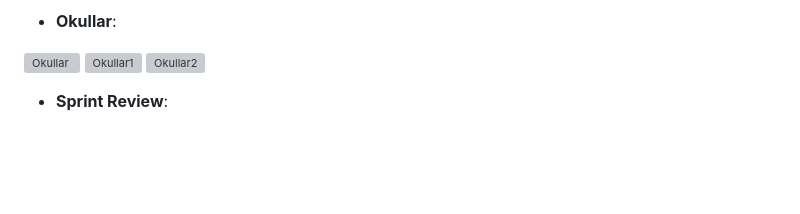
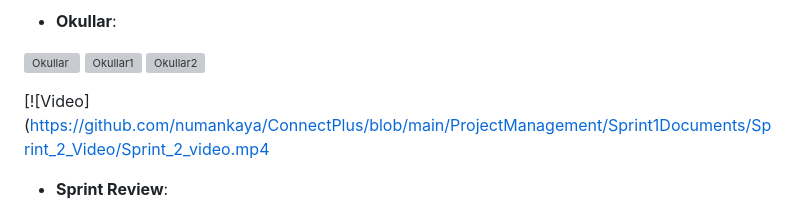
Before and after one commit to numankaya/ConnectPlus, a Markdown page: README.md, the part around the change. GitHub-like rendering; blank space fills up the shorter version; grey boxes are pictures that could not be loaded.

```diff
--- a/README.md
+++ b/README.md
@@ -176,6 +176,7 @@ Toplam tammalanması gereken puan 420 olarak hesaplandı.
 
 
 
+[![Video](https://github.com/numankaya/ConnectPlus/blob/main/ProjectManagement/Sprint1Documents/Sprint_2_Video/Sprint_2_video.mp4
 
 
 
```
